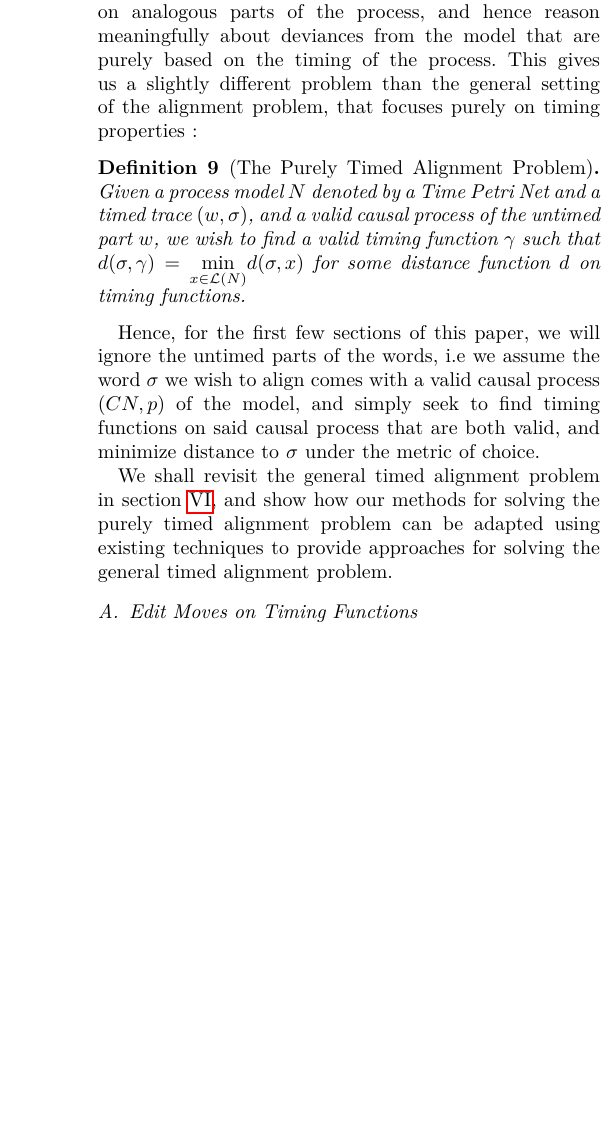
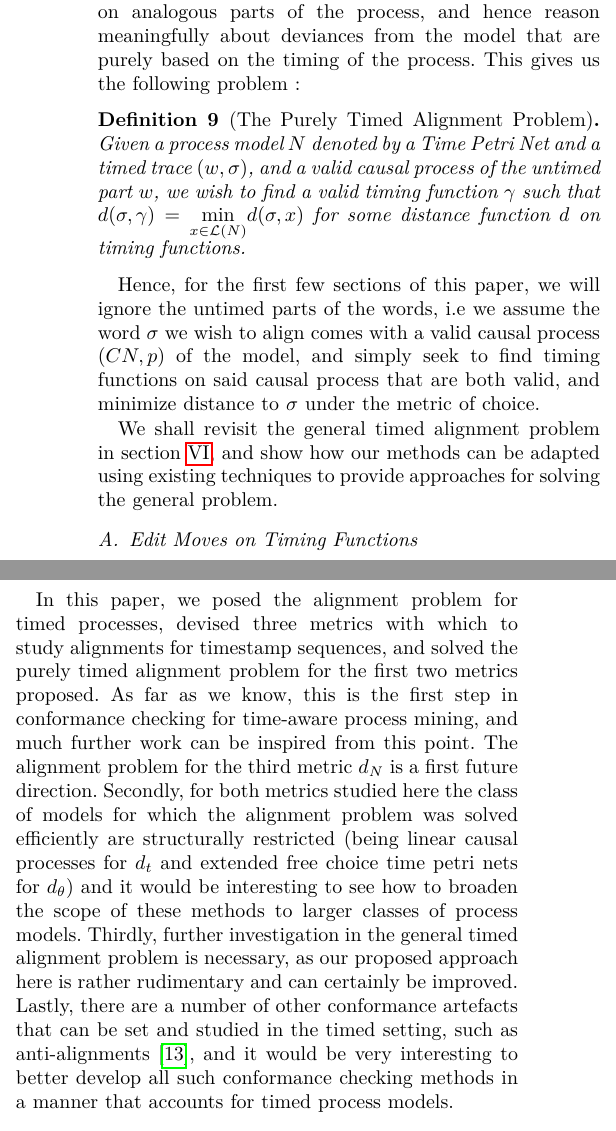
Before and after one commit to Goat18/CS-R-Time-Alignment-Problem, a LaTeX paper (Paper1.tex): part of one column of page 4 of 13 before the commit and two parts of the columns of pages 4 and 9 of 13 after it, the two joined at a grey line, cut so that both start at the same text, the shorter picture padded with empty space. Compiled offline with pdfLaTeX.

Commit message:
Adding Conclusion

```diff
--- a/Paper1.tex
+++ b/Paper1.tex
@@ -260,7 +260,7 @@ In the untimed setting, this is viewed as a problem of minimizing cost over a se
 
 This is why, we first restrict our attention to the case where the untimed part of $\sigma$ does match the model, that is to say, if $\sigma = (w, \tau)$ where $w$ is the action labels and $\tau$ is the timestamp sequence. then we assume that $w$ has a valid causal process $(CN, p)$ over $N$. Clearly this degenerate case of the problem needs to be solved if the general timed alignment problem is to be solved, and we argue that this case is interesting and complex in its own right.
 
-This ensures that we can compare the timing constraints on analogous parts of the process, and hence reason meaningfully about deviances from the model that are purely based on the timing of the process. This gives us a slightly different problem than the general setting of the alignment problem, that focuses purely on timing properties :
+This ensures that we can compare the timing constraints on analogous parts of the process, and hence reason meaningfully about deviances from the model that are purely based on the timing of the process. This gives us the following problem :
 
 \begin{definition}[The Purely Timed Alignment Problem]
 	Given a process model $N$ denoted by a Time Petri Net and a timed trace $(w, \sigma)$, and a valid causal process of the untimed part $w$, we wish to find a valid timing function $\gamma$ such that $d(\sigma, \gamma) = \underset{x \in \mathcal{L}(N)}{\min} d(\sigma, x)$ for some distance function $d$ on timing functions.
@@ -268,7 +268,11 @@ This ensures that we can compare the timing constraints on analogous parts of th
 
 Hence, for the first few sections of this paper, we will ignore the untimed parts of the words, i.e we assume the word $\sigma$ we wish to align comes with a valid causal process $(CN, p)$ of the model, and simply seek to find timing functions on said causal process that are both valid, and minimize distance to $\sigma$ under the metric of choice.
 
-We shall revisit the general timed alignment problem in section \ref{align}, and show how our methods for solving the purely timed alignment problem can be adapted using existing techniques to provide approaches for solving the general timed alignment problem.
+We shall revisit the general timed alignment problem in section \ref{align}, and show how our methods
+%for solving the purely timed alignment problem
+can be adapted using existing techniques to provide approaches for solving the general
+%timed alignment
+problem.
 
 \subsection{Edit Moves on Timing Functions}\label{dualrep}
 Now we come to the problem of deciding how to compare two timing functions over the same causal process, and quantify how close they are to each other.
@@ -754,6 +758,7 @@ We have implemented the stamp only alignment algorithm in python, available at \
 
 \section{Perspectives and Conclusion}
 
+In this paper, we posed the alignment problem for timed processes, devised three metrics with which to study alignments for timestamp sequences, and solved the purely timed alignment problem for the first two metrics proposed. As far as we know, this is the first step in conformance checking for time-aware process mining, and much further work can be inspired from this point. The alignment problem for the third metric $d_N$ is a first future direction. Secondly, for both metrics studied here the class of models for which the alignment problem was solved efficiently are structurally restricted (being linear causal processes for $d_t$ and extended free choice time petri nets for $d_\theta$) and it would be interesting to see how to broaden the scope of these methods to larger classes of process models. Thirdly, further investigation in the general timed alignment problem is necessary, as our proposed approach here is rather rudimentary and can certainly be improved. Lastly, there are a number of other conformance artefacts that can be set and studied in the timed setting, such as anti-alignments \cite{CBC21}, and it would be very interesting to better develop all such conformance checking methods in a manner that accounts for timed process models.
 
 	\bibliographystyle{IEEEtran}
 	\bibliography{Conformanceieee}
```
Also changed, not shown: Paper2.tex (+2 -2 lines), Paper1.pdf, Paper2.pdf.
